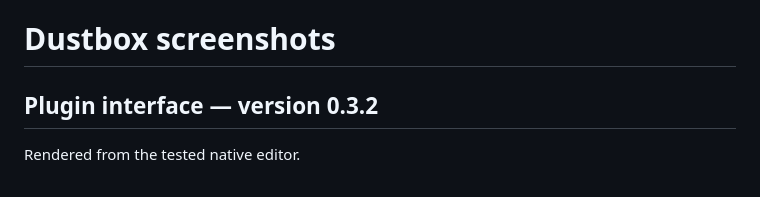
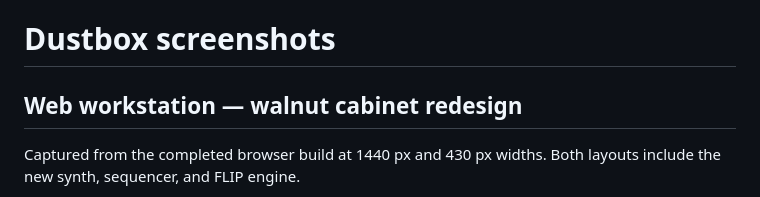
Before and after one commit to robathanjames/beat-flip-au, a Markdown page: docs/screenshots/README.md, the part around the change printed below. Drawn GitHub-style.

Commit message:
Add current web workstation screenshots

```diff
--- a/docs/screenshots/README.md
+++ b/docs/screenshots/README.md
@@ -1,6 +1,6 @@
 # Dustbox screenshots
 
-## Plugin interface — version 0.3.2
+## Web workstation — walnut cabinet redesign
 
-Rendered from the tested native editor.
+Captured from the completed browser build at 1440 px and 430 px widths. Both layouts include the new synth, sequencer, and FLIP engine.
 
```
Also changed, not shown: other parts of docs/screenshots/README.md (+13 -1 lines), docs/screenshots/dustbox-0.4.0-wavetable.png (added), docs/screenshots/dustbox-web-desktop.png (added), docs/screenshots/dustbox-web-mobile.png (added).
